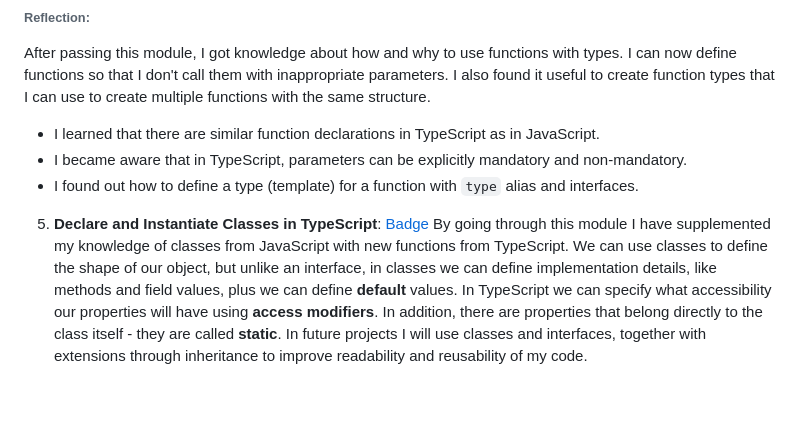
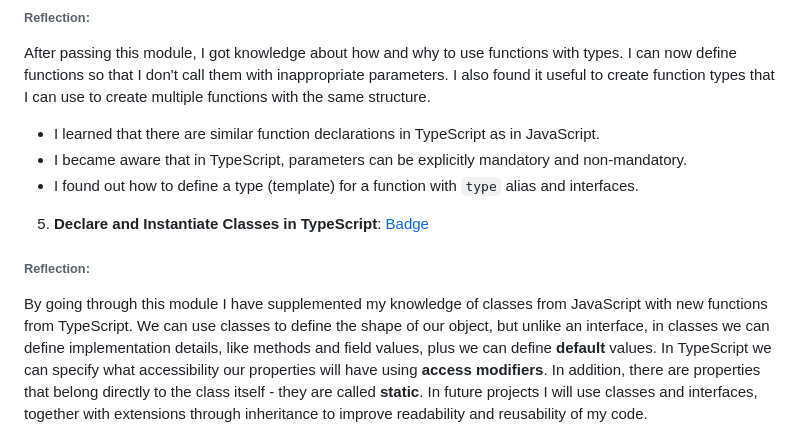
Before and after one commit to sunlaa/rs-projects, a Markdown page: typescript-essentials/index.md, the part around the change. GitHub-like rendering; blank space fills up the shorter version.

Commit message:
fix: fix formatting

```diff
--- a/typescript-essentials/index.md
+++ b/typescript-essentials/index.md
@@ -38,6 +38,7 @@ After passing this module, I got knowledge about how and why to use functions wi
 - I became aware that in TypeScript, parameters can be explicitly mandatory and non-mandatory.
 - I found out how to define a type (template) for a function with `type` alias and interfaces.
 5. **Declare and Instantiate Classes in TypeScript**: [Badge](https://learn.microsoft.com/en-us/users/sunlaa-4038/achievements/uf5f2bq3)
+###### Reflection:
 By going through this module I have supplemented my knowledge of classes from JavaScript with new functions from TypeScript. We can use classes to define the shape of our object, but unlike an interface, in classes we can define implementation details, like methods and field values, plus we can define **default** values. In TypeScript we can specify what accessibility our properties will have using **access modifiers**. In addition, there are properties that belong directly to the class itself - they are called **static**. In future projects I will use classes and interfaces, together with extensions through inheritance to improve readability and reusability of my code.
 - I found out that TypeScript classes are organized in a more complex way than JavaScript classes.
 - I learned more information about the class constructor and accessors - `get` and `set`.
```
